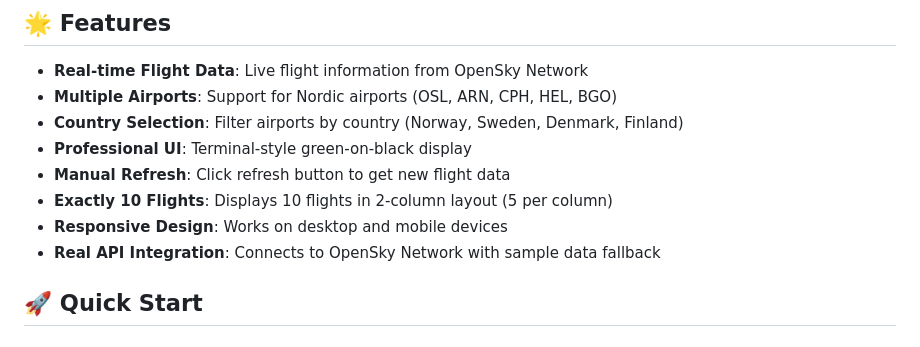
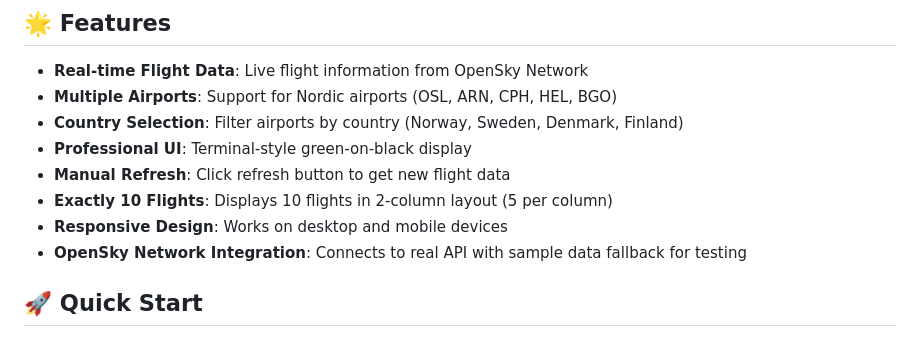
Before and after one commit to christersandum/flight-status-board, a Markdown page: README.md, the part around the change. Rendered like a GitHub page.

Commit message:
Fix README description to be more accurate about API integration
Co-authored-by: christersandum <256950573+christersandum@users.noreply.github.com>

```diff
--- a/README.md
+++ b/README.md
@@ -11,7 +11,7 @@ Real-time flight status board application displaying live aviation data from the
 - **Manual Refresh**: Click refresh button to get new flight data
 - **Exactly 10 Flights**: Displays 10 flights in 2-column layout (5 per column)
 - **Responsive Design**: Works on desktop and mobile devices
-- **Real API Integration**: Connects to OpenSky Network with sample data fallback
+- **OpenSky Network Integration**: Connects to real API with sample data fallback for testing
 
 ## 🚀 Quick Start
 
```
